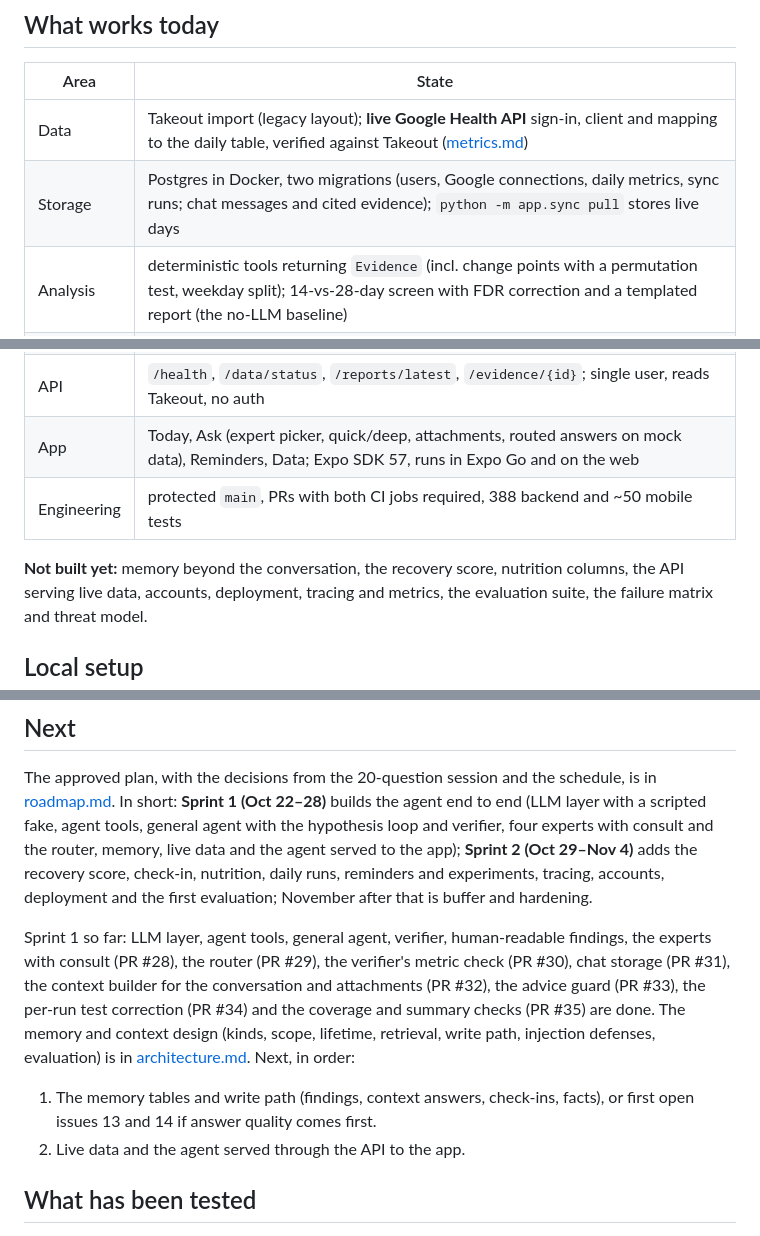
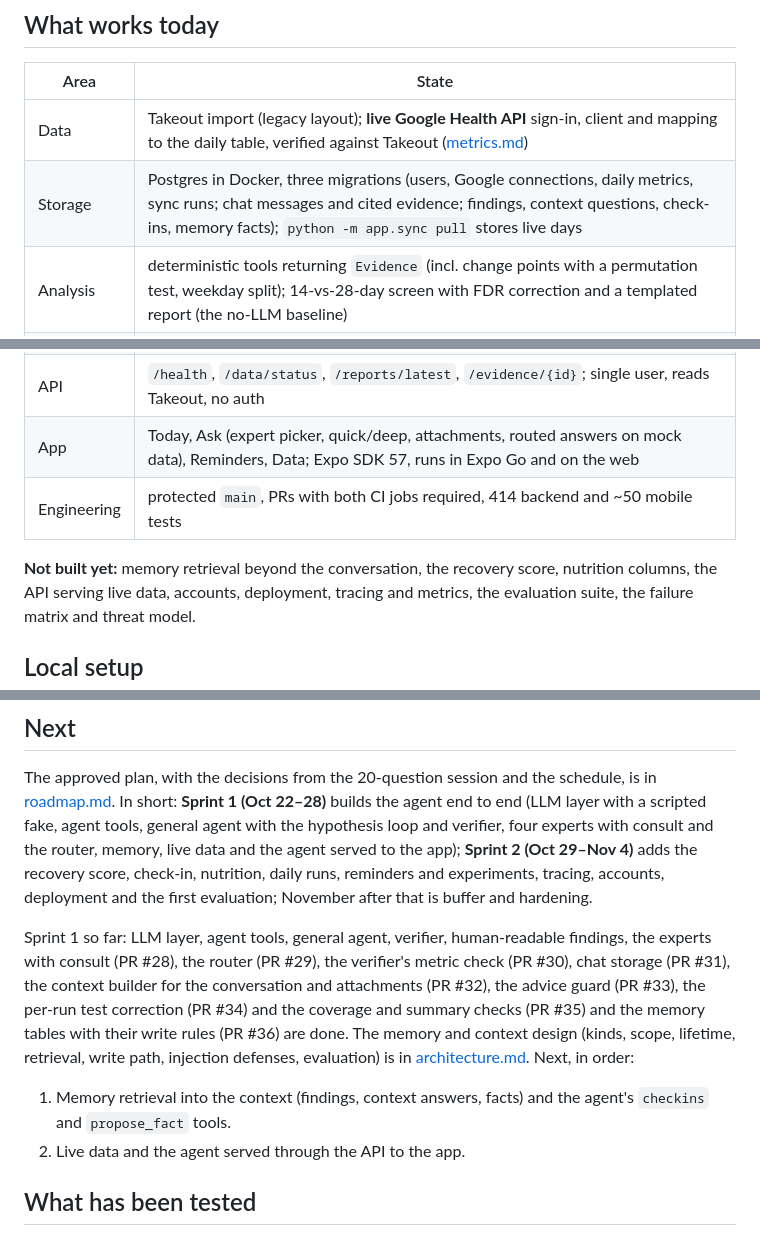
Before and after one commit to assi09/503P_Project, a Markdown page: docs/status.md, 3 parts joined by grey strips. Rendered like a GitHub page.

```diff
--- a/docs/status.md
+++ b/docs/status.md
@@ -18,14 +18,14 @@ priority**; the UI and data plumbing exist to serve them.
 | Area | State |
 |---|---|
 | Data | Takeout import (legacy layout); **live Google Health API** sign-in, client and mapping to the daily table, verified against Takeout ([metrics.md](metrics.md#from-the-google-health-api)) |
-| Storage | Postgres in Docker, two migrations (users, Google connections, daily metrics, sync runs; chat messages and cited evidence); `python -m app.sync pull` stores live days |
+| Storage | Postgres in Docker, three migrations (users, Google connections, daily metrics, sync runs; chat messages and cited evidence; findings, context questions, check-ins, memory facts); `python -m app.sync pull` stores live days |
 | Analysis | deterministic tools returning `Evidence` (incl. change points with a permutation test, weekday split); 14-vs-28-day screen with FDR correction and a templated report (the no-LLM baseline) |
 | Agent | LLM layer with cost accounting and budgets; validated toolbox; **general agent** (hypothesis-test loop, `submit_findings`, one repair round) and the **claim verifier**; **experts** (sleep, recovery, activity; nutrition defined, waiting for data) with ownership of claims and `consult`; **router** (Jev: topic plus a yes/no per expert; keyword fallback; LLM router for comparison) and `ask()`, which routes and answers. Not yet reachable from the API or the app |
 | API | `/health`, `/data/status`, `/reports/latest`, `/evidence/{id}`; single user, reads Takeout, no auth |
 | App | Today, Ask (expert picker, quick/deep, attachments, routed answers on mock data), Reminders, Data; Expo SDK 57, runs in Expo Go and on the web |
-| Engineering | protected `main`, PRs with both CI jobs required, 388 backend and ~50 mobile tests |
+| Engineering | protected `main`, PRs with both CI jobs required, 414 backend and ~50 mobile tests |
 
-**Not built yet:** memory beyond the conversation, the recovery score, nutrition
+**Not built yet:** memory retrieval beyond the conversation, the recovery score, nutrition
 columns, the API serving live data, accounts, deployment, tracing and metrics, the evaluation
 suite, the failure matrix and threat model.
 
@@ -109,12 +109,12 @@ and experiments, tracing, accounts, deployment and the first evaluation; Novembe
 buffer and hardening.
 
 Sprint 1 so far: LLM layer, agent tools, general agent, verifier, human-readable findings, the
-experts with consult (PR #28), the router (PR #29), the verifier's metric check (PR #30), chat storage (PR #31), the context builder for the conversation and attachments (PR #32), the advice guard (PR #33), the per-run test correction (PR #34) and the coverage and summary checks (PR #35) are done. The memory and context design
+experts with consult (PR #28), the router (PR #29), the verifier's metric check (PR #30), chat storage (PR #31), the context builder for the conversation and attachments (PR #32), the advice guard (PR #33), the per-run test correction (PR #34) and the coverage and summary checks (PR #35) and the memory tables with their write rules (PR #36) are done. The memory and context design
 (kinds, scope, lifetime, retrieval, write path, injection defenses, evaluation) is in
 [architecture.md](architecture.md#memory-and-context-conversation-built-other-memory-designed). Next, in order:
 
-1. The memory tables and write path (findings, context answers, check-ins, facts), or first
-   open issues 13 and 14 if answer quality comes first.
+1. Memory retrieval into the context (findings, context answers, facts) and the agent's
+   `checkins` and `propose_fact` tools.
 2. Live data and the agent served through the API to the app.
 
 ## What has been tested
```
Also changed, not shown: docs/architecture.md (+13 -2 lines).
